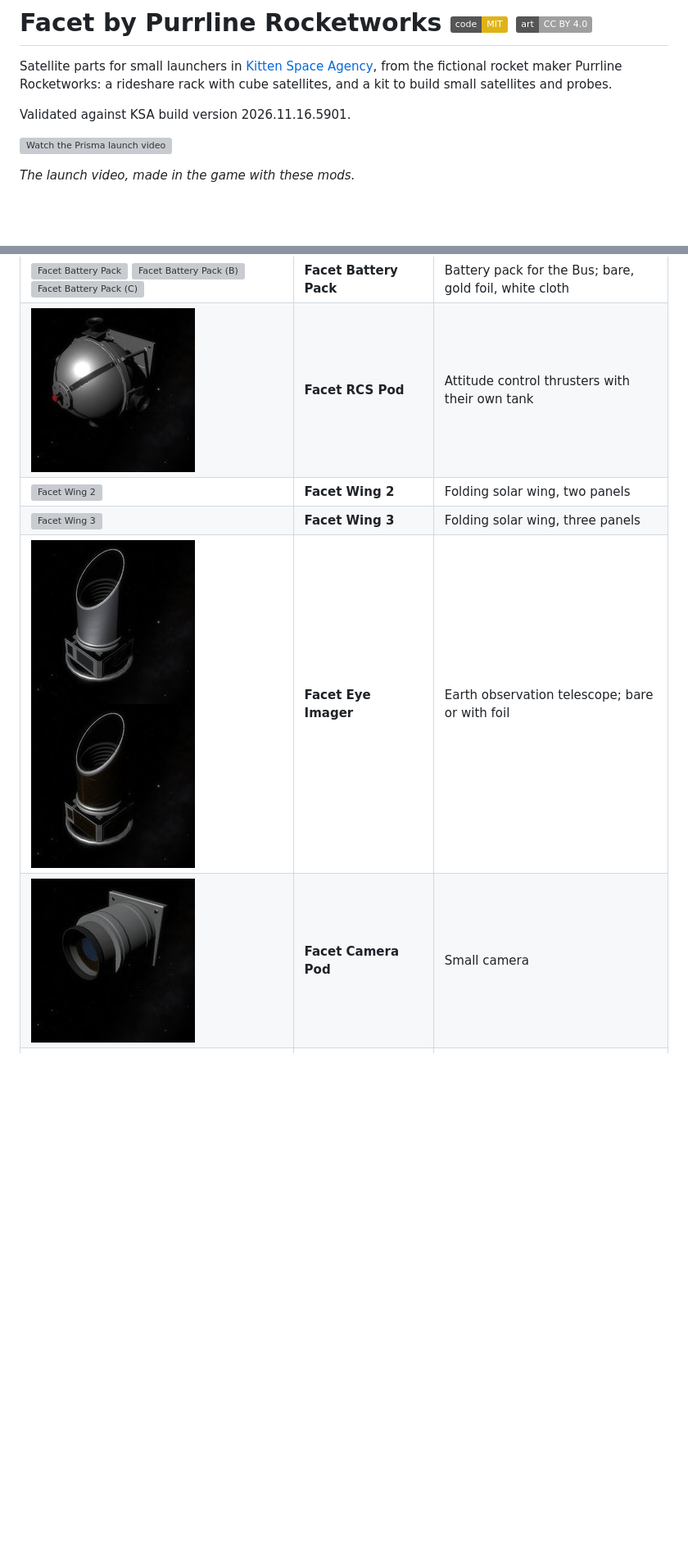
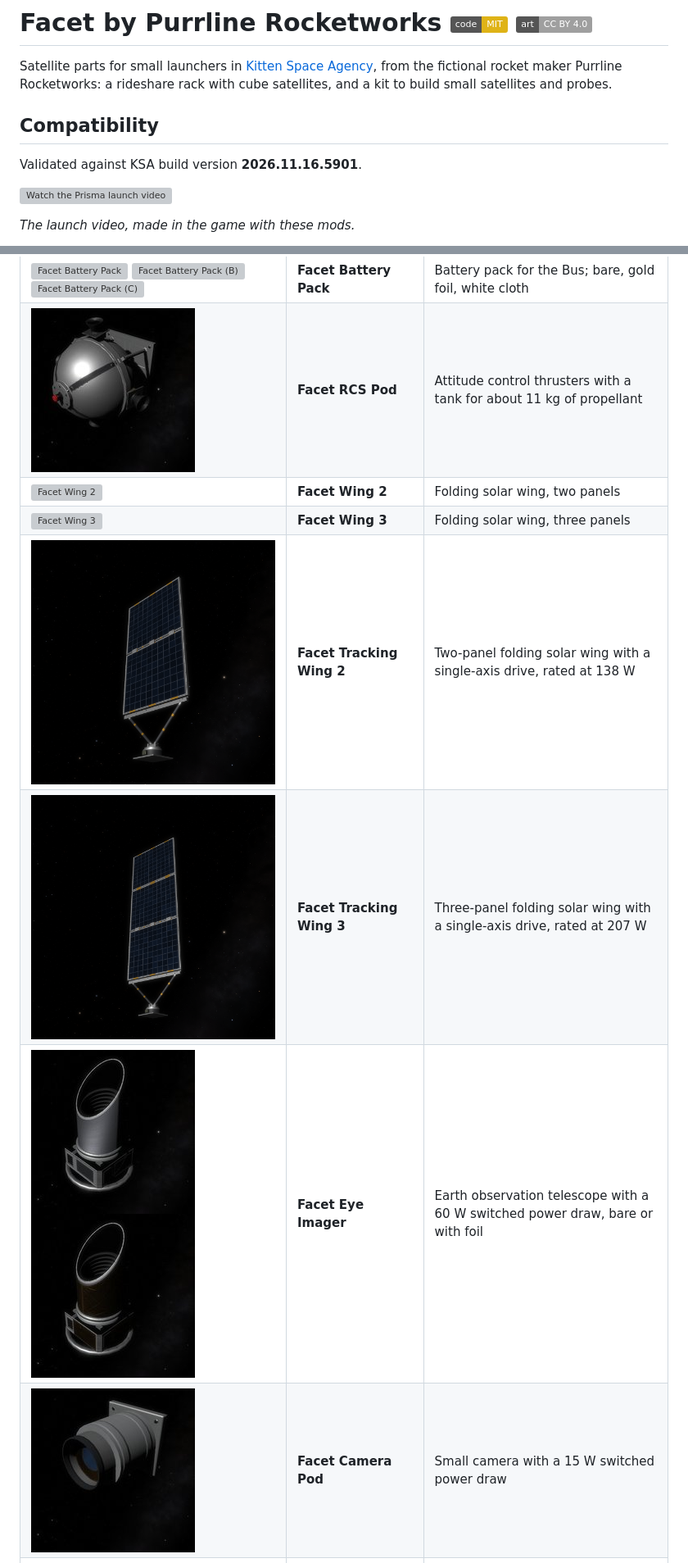
Before and after one commit to Maximilian-Nesslauer/KSA-PurrlineFacet, a Markdown page: README.md, 2 parts joined by grey strips. Shown at 82% size. Rendered like a GitHub page; pictures changed too: images/parts/FacetWingsTrackA_Prefab_TrackWing2A.png (added), images/parts/FacetWingsTrackA_Prefab_TrackWing3A.png (added); badges without logos; blank space fills up the shorter version; grey boxes are pictures that could not be loaded.

Commit message:
Release PurrlineFacet v1.1.0

```diff
--- a/README.md
+++ b/README.md
@@ -2,7 +2,9 @@
 
 Satellite parts for small launchers in [Kitten Space Agency](https://ahwoo.com/app/100000/kitten-space-agency), from the fictional rocket maker Purrline Rocketworks: a rideshare rack with cube satellites, and a kit to build small satellites and probes.
 
-Validated against KSA build version 2026.11.16.5901.
+## Compatibility
+
+Validated against KSA build version **2026.11.16.5901**.
 
 [![Watch the Prisma launch video](https://img.youtube.com/vi/jkoOCArH9X4/maxresdefault.jpg)](https://youtu.be/jkoOCArH9X4)
 
@@ -23,9 +25,11 @@ Validated against KSA build version 2026.11.16.5901.
 | ![Facet Battery Pack](images/parts/FacetBusA_Prefab_BatteryA.jpg) ![Facet Battery Pack (B)](images/parts/FacetBusA_Prefab_BatteryB.jpg) ![Facet Battery Pack (C)](images/parts/FacetBusA_Prefab_BatteryC.jpg) | **Facet Battery Pack** | Battery pack for the Bus; bare, gold foil, white cloth |
-| ![Facet RCS Pod](images/parts/FacetBusA_Prefab_RcsPodA.jpg) | **Facet RCS Pod** | Attitude control thrusters with their own tank |
+| ![Facet RCS Pod](images/parts/FacetBusA_Prefab_RcsPodA.jpg) | **Facet RCS Pod** | Attitude control thrusters with a tank for about 11 kg of propellant |
 | ![Facet Wing 2](images/parts/FacetWingsA_Prefab_Wing2A.jpg) | **Facet Wing 2** | Folding solar wing, two panels |
 | ![Facet Wing 3](images/parts/FacetWingsA_Prefab_Wing3A.jpg) | **Facet Wing 3** | Folding solar wing, three panels |
-| ![Facet Eye Imager](images/parts/FacetInstrA_Prefab_ImagerA.jpg) ![Facet Eye Imager (B)](images/parts/FacetInstrA_Prefab_ImagerB.jpg) | **Facet Eye Imager** | Earth observation telescope; bare or with foil |
-| ![Facet Camera Pod](images/parts/FacetInstrA_Prefab_CameraPodA.jpg) | **Facet Camera Pod** | Small camera |
+| ![Facet Tracking Wing 2 deployed, viewed from the solar-cell side](images/parts/FacetWingsTrackA_Prefab_TrackWing2A.png) | **Facet Tracking Wing 2** | Two-panel folding solar wing with a single-axis drive, rated at 138 W |
+| ![Facet Tracking Wing 3 deployed, viewed from the solar-cell side](images/parts/FacetWingsTrackA_Prefab_TrackWing3A.png) | **Facet Tracking Wing 3** | Three-panel folding solar wing with a single-axis drive, rated at 207 W |
+| ![Facet Eye Imager](images/parts/FacetInstrA_Prefab_ImagerA.jpg) ![Facet Eye Imager (B)](images/parts/FacetInstrA_Prefab_ImagerB.jpg) | **Facet Eye Imager** | Earth observation telescope with a 60 W switched power draw, bare or with foil |
+| ![Facet Camera Pod](images/parts/FacetInstrA_Prefab_CameraPodA.jpg) | **Facet Camera Pod** | Small camera with a 15 W switched power draw |
 | ![Facet Star Tracker](images/parts/FacetInstrA_Prefab_StarTrackerA.jpg) | **Facet Star Tracker** | Star tracker |
 | ![Facet Horn Antenna](images/parts/FacetInstrA_Prefab_HornA.jpg) | **Facet Horn Antenna** | Horn antenna |
 | ![Facet Patch Antenna](images/parts/FacetInstrA_Prefab_PatchA.jpg) | **Facet Patch Antenna** | Patch antenna |
```
Also changed, not shown: other parts of README.md (+16 -8 lines), CHANGELOG.md (+7 -0 lines), 15 other files.
